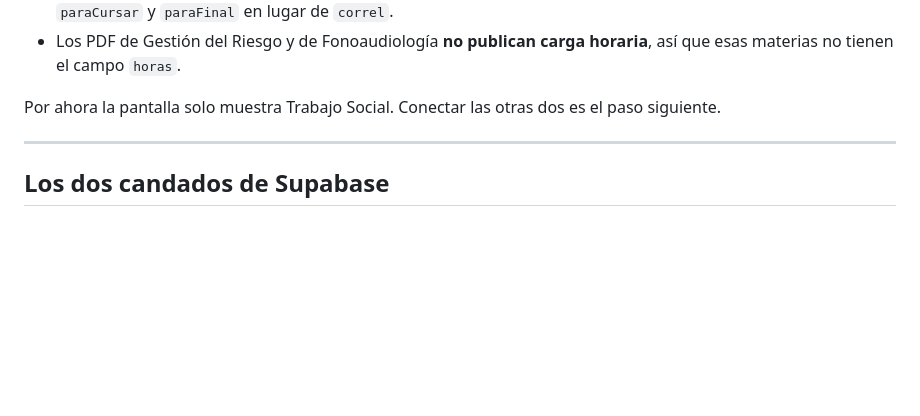
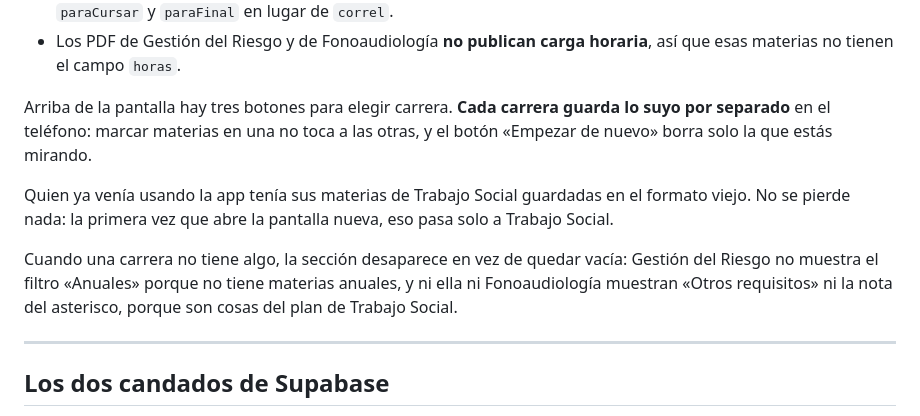
Before and after one commit to mmaximo571-cmd/bolivar-con-vos, a Markdown page: LEEME.md, the part around the change. Rendered like a GitHub page; blank space fills up the shorter version.

```diff
--- a/LEEME.md
+++ b/LEEME.md
@@ -85,8 +85,18 @@ mismos y **no** son un descuido:
 - Los PDF de Gestión del Riesgo y de Fonoaudiología **no publican carga
   horaria**, así que esas materias no tienen el campo `horas`.
 
-Por ahora la pantalla solo muestra Trabajo Social. Conectar las otras dos es el
-paso siguiente.
+Arriba de la pantalla hay tres botones para elegir carrera. **Cada carrera guarda
+lo suyo por separado** en el teléfono: marcar materias en una no toca a las otras,
+y el botón «Empezar de nuevo» borra solo la que estás mirando.
+
+Quien ya venía usando la app tenía sus materias de Trabajo Social guardadas en el
+formato viejo. No se pierde nada: la primera vez que abre la pantalla nueva, eso
+pasa solo a Trabajo Social.
+
+Cuando una carrera no tiene algo, la sección desaparece en vez de quedar vacía:
+Gestión del Riesgo no muestra el filtro «Anuales» porque no tiene materias
+anuales, y ni ella ni Fonoaudiología muestran «Otros requisitos» ni la nota del
+asterisco, porque son cosas del plan de Trabajo Social.
 
 ---
 
```
